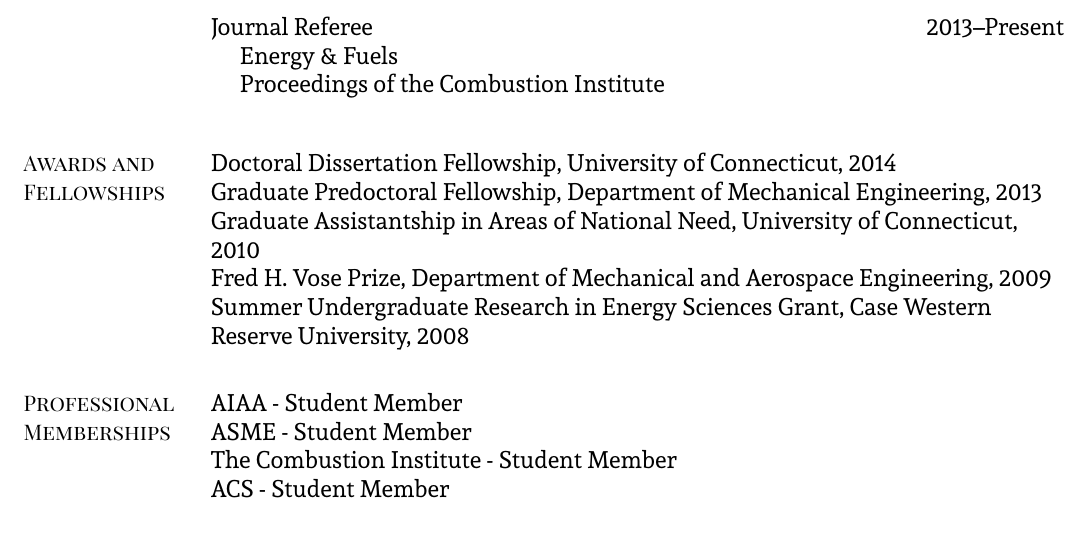
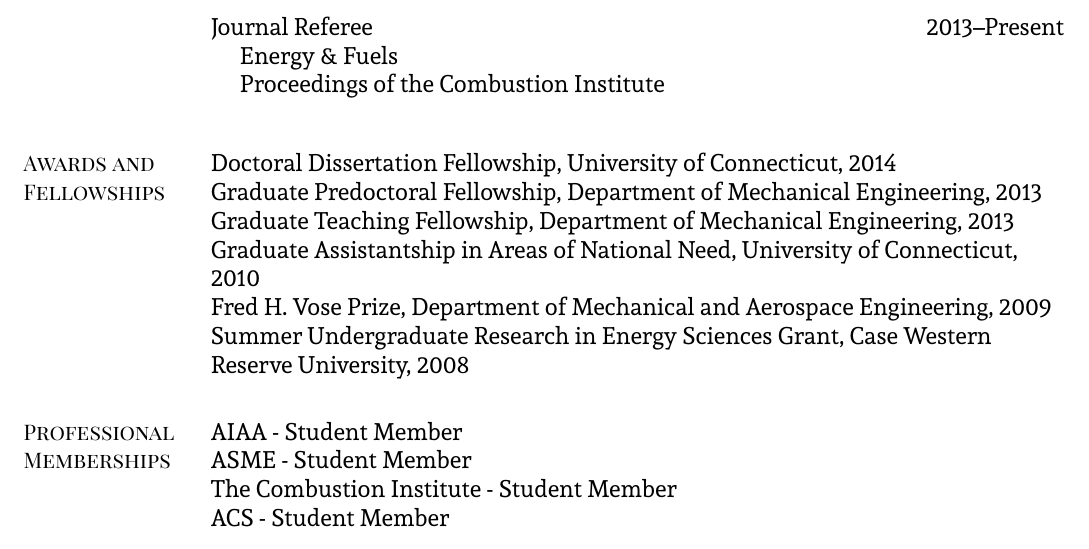
Before and after one commit to bryanwweber/resume, a LaTeX CV (bweber_cv_faculty.tex): part of page 4 of 4, cut so that both start at the same text. The pictures show the PDF file bweber_cv_faculty.pdf that the author committed with the source.

Commit message:
Add teaching fellowship

```diff
--- a/bweber_cv_faculty.tex
+++ b/bweber_cv_faculty.tex
@@ -296,6 +296,8 @@
 Graduate Predoctoral Fellowship, Department of Mechanical
 Engineering, 2013
 
+Graduate Teaching Fellowship, Department of Mechanical Engineering, 2013
+
 Graduate Assistantship in Areas of National
 Need, University of Connecticut, 2010
 
```
Also changed, not shown: bweber_cv_faculty.pdf.
